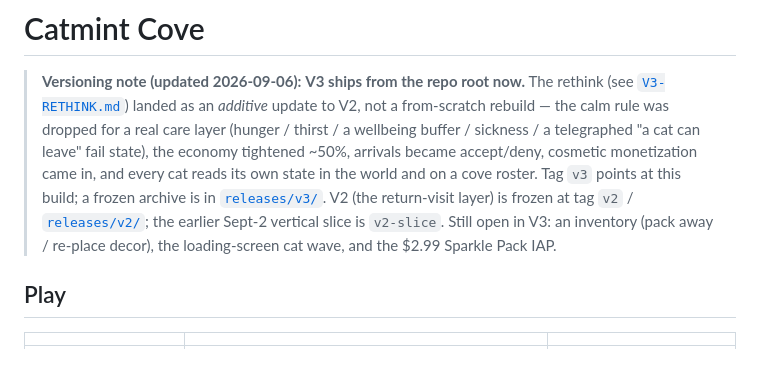
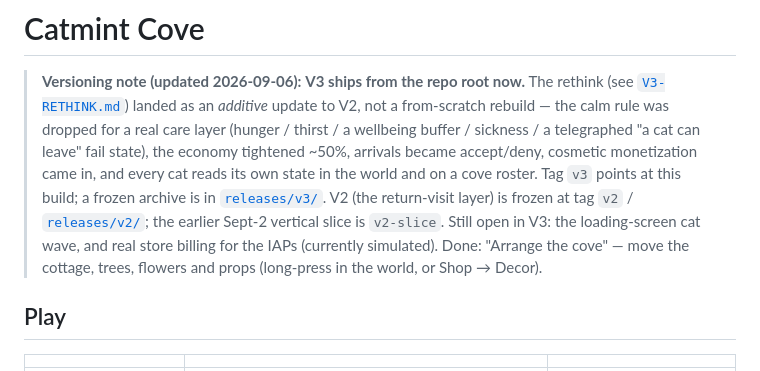
Before and after one commit to midknightstudiolabs/catmint-cove, a Markdown page: README.md, the part around the change. Rendered like a GitHub page.

```diff
--- a/README.md
+++ b/README.md
@@ -10,8 +10,9 @@
 > this build; a frozen archive is in [`releases/v3/`](releases/v3/).
 > V2 (the return-visit layer) is frozen at tag `v2` / [`releases/v2/`](releases/v2/);
 > the earlier Sept-2 vertical slice is `v2-slice`.
-> Still open in V3: an inventory (pack away / re-place decor), the
-> loading-screen cat wave, and the $2.99 Sparkle Pack IAP.
+> Still open in V3: the loading-screen cat wave, and real store billing for
+> the IAPs (currently simulated). Done: "Arrange the cove" — move the cottage,
+> trees, flowers and props (long-press in the world, or Shop → Decor).
 
 ## Play
 
```
Also changed, not shown: MONETIZATION.md (+4 -2 lines), V3-RETHINK.md (+15 -9 lines).
